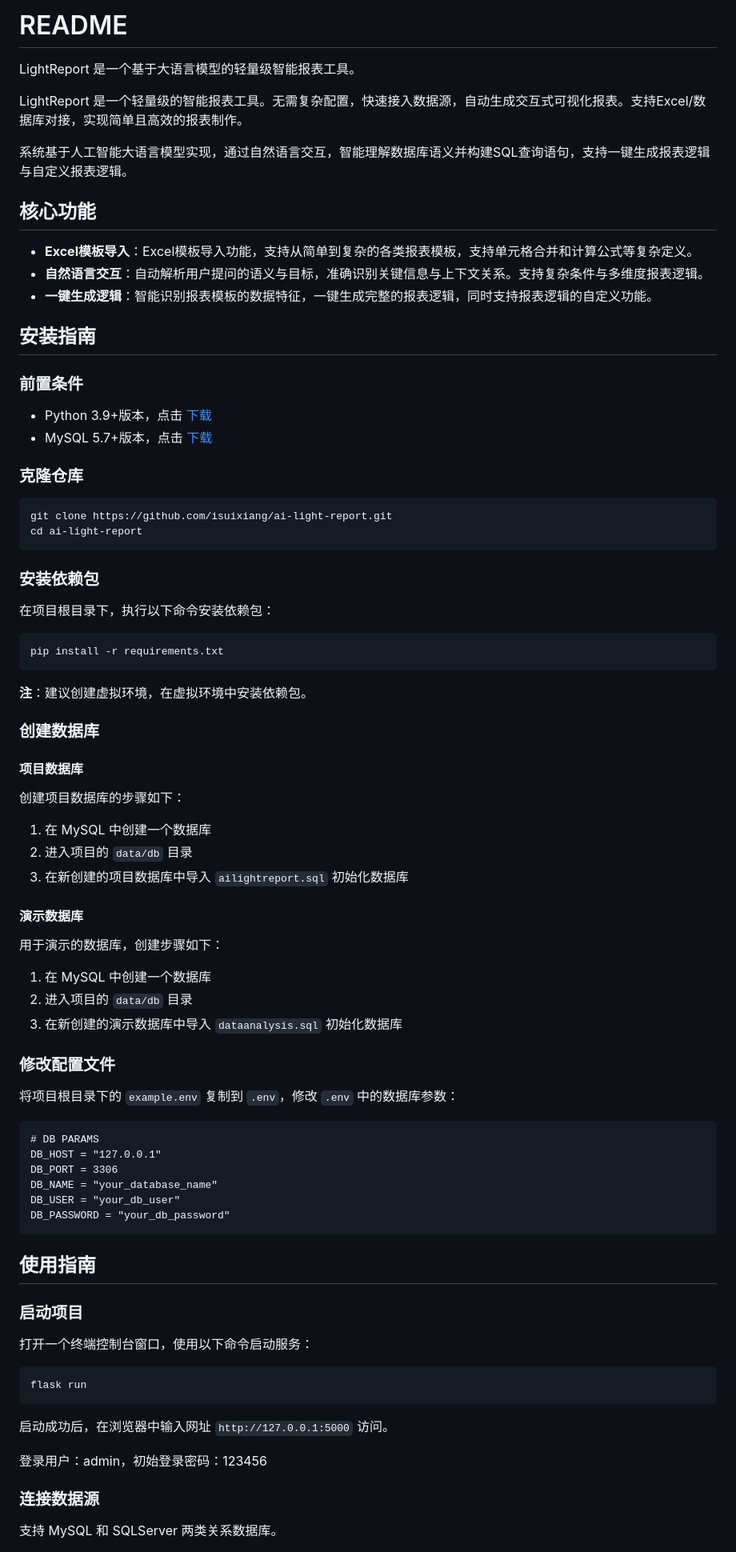
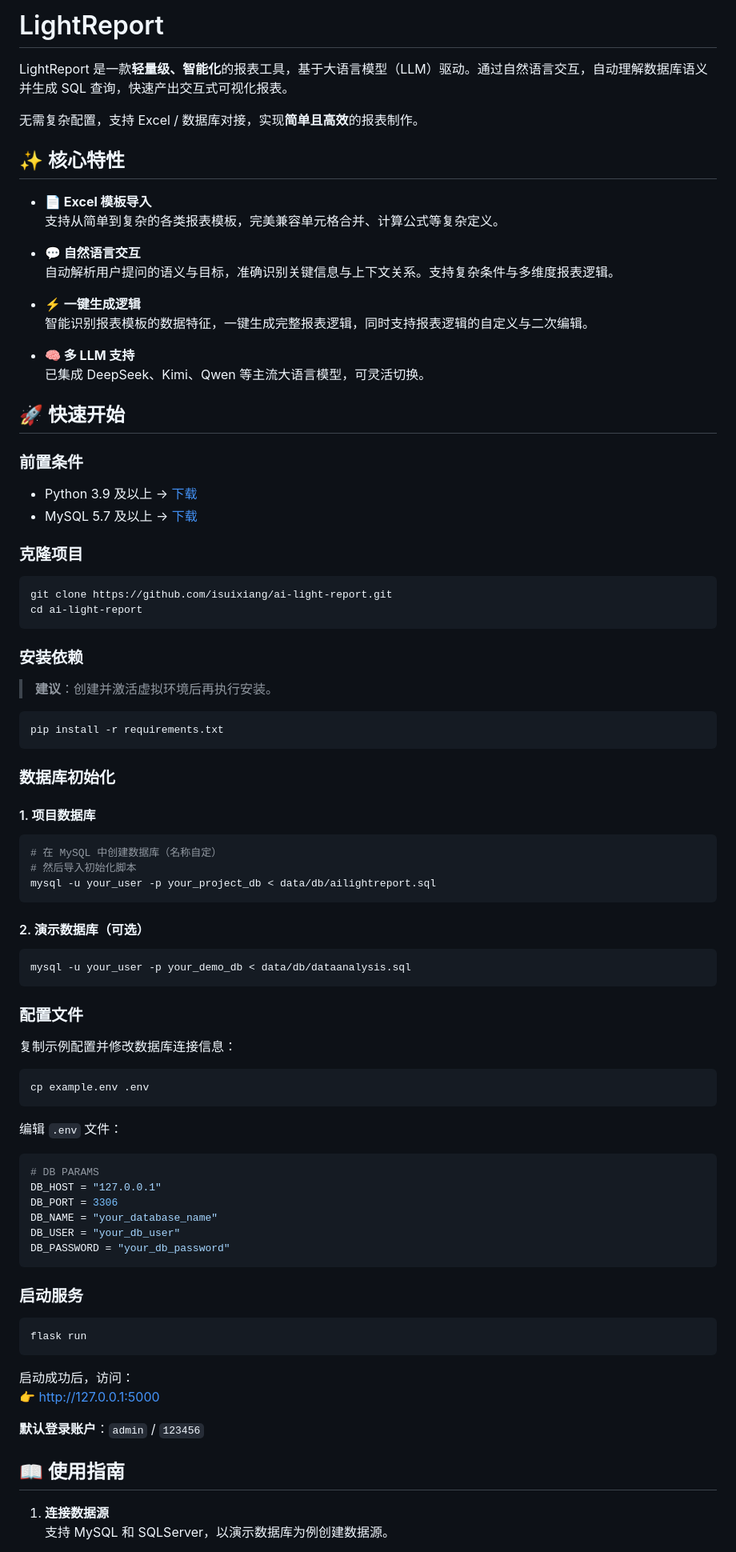
Before and after one commit to isuixiang/ai-light-report, a Markdown page: README.md, the part around one of its changes. Shown at 80% size. Drawn GitHub-style.

````diff
--- a/README.md
+++ b/README.md
@@ -1,64 +1,72 @@
-# README
+# LightReport
 
-LightReport 是一个基于大语言模型的轻量级智能报表工具。
+LightReport 是一款**轻量级、智能化**的报表工具，基于大语言模型（LLM）驱动。通过自然语言交互，自动理解数据库语义并生成 SQL 查询，快速产出交互式可视化报表。
 
-LightReport 是一个轻量级的智能报表工具。无需复杂配置，快速接入数据源，自动生成交互式可视化报表。支持Excel/数据库对接，实现简单且高效的报表制作。
+无需复杂配置，支持 Excel / 数据库对接，实现**简单且高效**的报表制作。
 
-系统基于人工智能大语言模型实现，通过自然语言交互，智能理解数据库语义并构建SQL查询语句，支持一键生成报表逻辑与自定义报表逻辑。
+## ✨ 核心特性
 
-## 核心功能
+- **📄 Excel 模板导入**
+  支持从简单到复杂的各类报表模板，完美兼容单元格合并、计算公式等复杂定义。
 
-+ **Excel模板导入**：Excel模板导入功能，支持从简单到复杂的各类报表模板，支持单元格合并和计算公式等复杂定义。
-+ **自然语言交互**：自动解析用户提问的语义与目标，准确识别关键信息与上下文关系。支持复杂条件与多维度报表逻辑。
-+ **一键生成逻辑**：智能识别报表模板的数据特征，一键生成完整的报表逻辑，同时支持报表逻辑的自定义功能。
+- **💬 自然语言交互**
+  自动解析用户提问的语义与目标，准确识别关键信息与上下文关系。支持复杂条件与多维度报表逻辑。
 
-## 安装指南
+- **⚡ 一键生成逻辑**
+  智能识别报表模板的数据特征，一键生成完整报表逻辑，同时支持报表逻辑的自定义与二次编辑。
+
+- **🧠 多 LLM 支持**
+  已集成 DeepSeek、Kimi、Qwen 等主流大语言模型，可灵活切换。
+
+## 🚀 快速开始
 
 ### 前置条件
 
-+ Python 3.9+版本，点击 [下载](https://www.python.org/downloads/)
-+ MySQL 5.7+版本，点击 [下载](https://downloads.mysql.com/archives/community/)
+- Python 3.9 及以上 → [下载](https://www.python.org/downloads/)
+- MySQL 5.7 及以上 → [下载](https://downloads.mysql.com/archives/community/)
 
-### 克隆仓库
+### 克隆项目
 
-```
+```bash
 git clone https://github.com/isuixiang/ai-light-report.git
 cd ai-light-report
 ```
 
-### 安装依赖包
+### 安装依赖
 
-在项目根目录下，执行以下命令安装依赖包：
+> **建议**：创建并激活虚拟环境后再执行安装。
 
-```
+```bash
 pip install -r requirements.txt
 ```
 
-**注**：建议创建虚拟环境，在虚拟环境中安装依赖包。
+### 数据库初始化
 
-### 创建数据库
+#### 1. 项目数据库
 
-#### 项目数据库
+```bash
+# 在 MySQL 中创建数据库（名称自定）
+# 然后导入初始化脚本
+mysql -u your_user -p your_project_db < data/db/ailightreport.sql
+```
 
-创建项目数据库的步骤如下：
+#### 2. 演示数据库（可选）
 
-1. 在 MySQL 中创建一个数据库
-2. 进入项目的 `data/db` 目录
-3. 在新创建的项目数据库中导入 `ailightreport.sql` 初始化数据库
+```bash
+mysql -u your_user -p your_demo_db < data/db/dataanalysis.sql
+```
 
-#### 演示数据库
+### 配置文件
 
-用于演示的数据库，创建步骤如下：
+复制示例配置并修改数据库连接信息：
 
-1. 在 MySQL 中创建一个数据库
-2. 进入项目的 `data/db` 目录
-3. 在新创建的演示数据库中导入 `dataanalysis.sql` 初始化数据库
+```bash
+cp example.env .env
+```
 
-### 修改配置文件
+编辑 `.env` 文件：
 
-将项目根目录下的 `example.env` 复制到 `.env`，修改 `.env` 中的数据库参数：
-
-```
+```env
 # DB PARAMS
 DB_HOST = "127.0.0.1"
 DB_PORT = 3306
@@ -67,21 +75,19 @@ DB_USER = "your_db_user"
 DB_PASSWORD = "your_db_password"
 ```
 
-## 使用指南
+### 启动服务
 
-### 启动项目
-
-打开一个终端控制台窗口，使用以下命令启动服务：
-
-```
+```bash
 flask run
 ```
 
-启动成功后，在浏览器中输入网址 `http://127.0.0.1:5000` 访问。
+启动成功后，访问：
+👉 [http://127.0.0.1:5000](http://127.0.0.1:5000)
 
-登录用户：admin，初始登录密码：123456
+**默认登录账户**：`admin` / `123456`
 
-### 连接数据源
+## 📖 使用指南
 
-支持 MySQL 和 SQLServer 两类关系数据库。
+1. **连接数据源**
+   支持 MySQL 和 SQLServer，以演示数据库为例创建数据源。
 
````
Also changed, not shown: other parts of README.md (+20 -13 lines).
